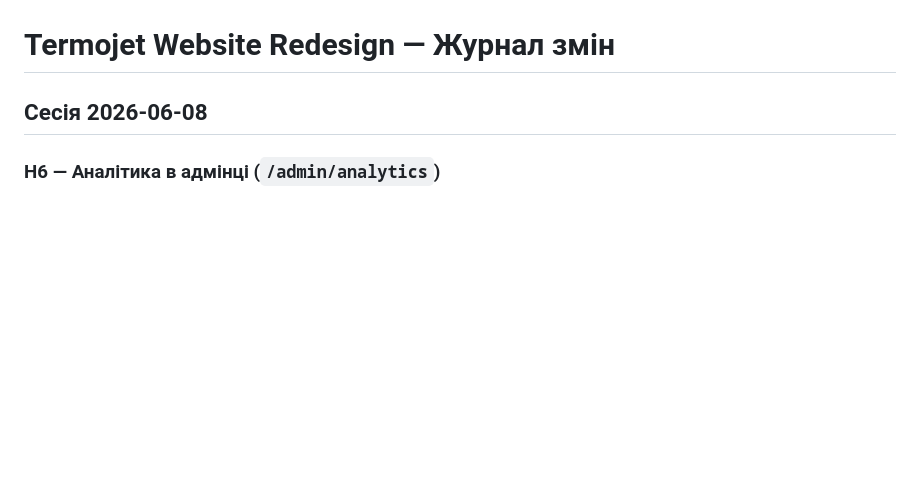
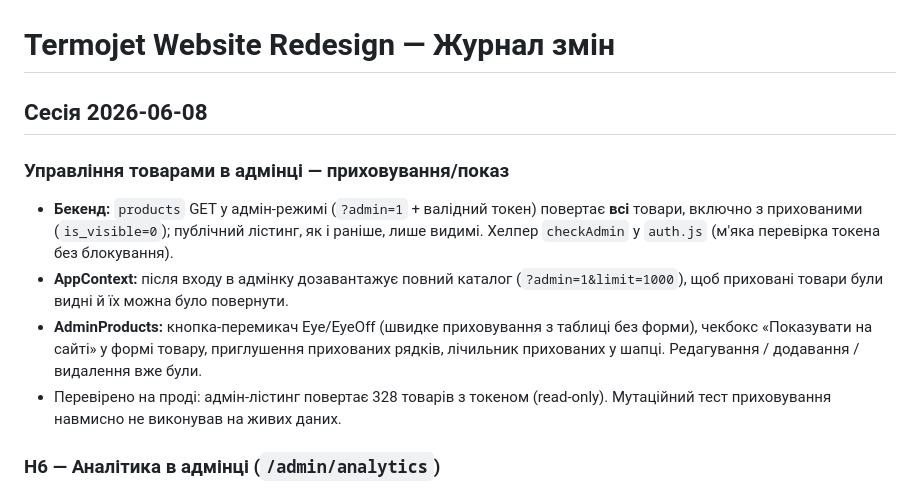
Before and after one commit to tankosever-ship-it/termojet-website, a Markdown page: CHANGELOG.md, the part around the change. GitHub-like rendering; blank space fills up the shorter version.

Commit message:
docs: журнал — приховування товарів в адмінці
Co-Authored-By: Claude Opus 4.8 (1M context) <noreply@anthropic.com>

```diff
--- a/CHANGELOG.md
+++ b/CHANGELOG.md
@@ -1,6 +1,12 @@
 # Termojet Website Redesign — Журнал змін
 
 ## Сесія 2026-06-08
+
+### Управління товарами в адмінці — приховування/показ
+- **Бекенд:** `products` GET у адмін-режимі (`?admin=1` + валідний токен) повертає **всі** товари, включно з прихованими (`is_visible=0`); публічний лістинг, як і раніше, лише видимі. Хелпер `checkAdmin` у `auth.js` (м'яка перевірка токена без блокування).
+- **AppContext:** після входу в адмінку дозавантажує повний каталог (`?admin=1&limit=1000`), щоб приховані товари були видні й їх можна було повернути.
+- **AdminProducts:** кнопка-перемикач Eye/EyeOff (швидке приховування з таблиці без форми), чекбокс «Показувати на сайті» у формі товару, приглушення прихованих рядків, лічильник прихованих у шапці. Редагування / додавання / видалення вже були.
+- Перевірено на проді: адмін-лістинг повертає 328 товарів з токеном (read-only). Мутаційний тест приховування навмисно не виконував на живих даних.
 
 ### H6 — Аналітика в адмінці (`/admin/analytics`)
 - **Бекенд:** новий роут `backend/routes/analytics.js` (GET `/api/analytics`, `requireAdmin`) — агрегує підсумки (ліди, замовлення, консультації, дилери, підписники, сума замовлень), тренд лідів за 30 днів (замовлення+консультації+дилери по днях), UTM-розбивку (топ source / medium / campaign по всіх лідах) та замовлення за статусом. Зареєстровано в `server.js`.
```
